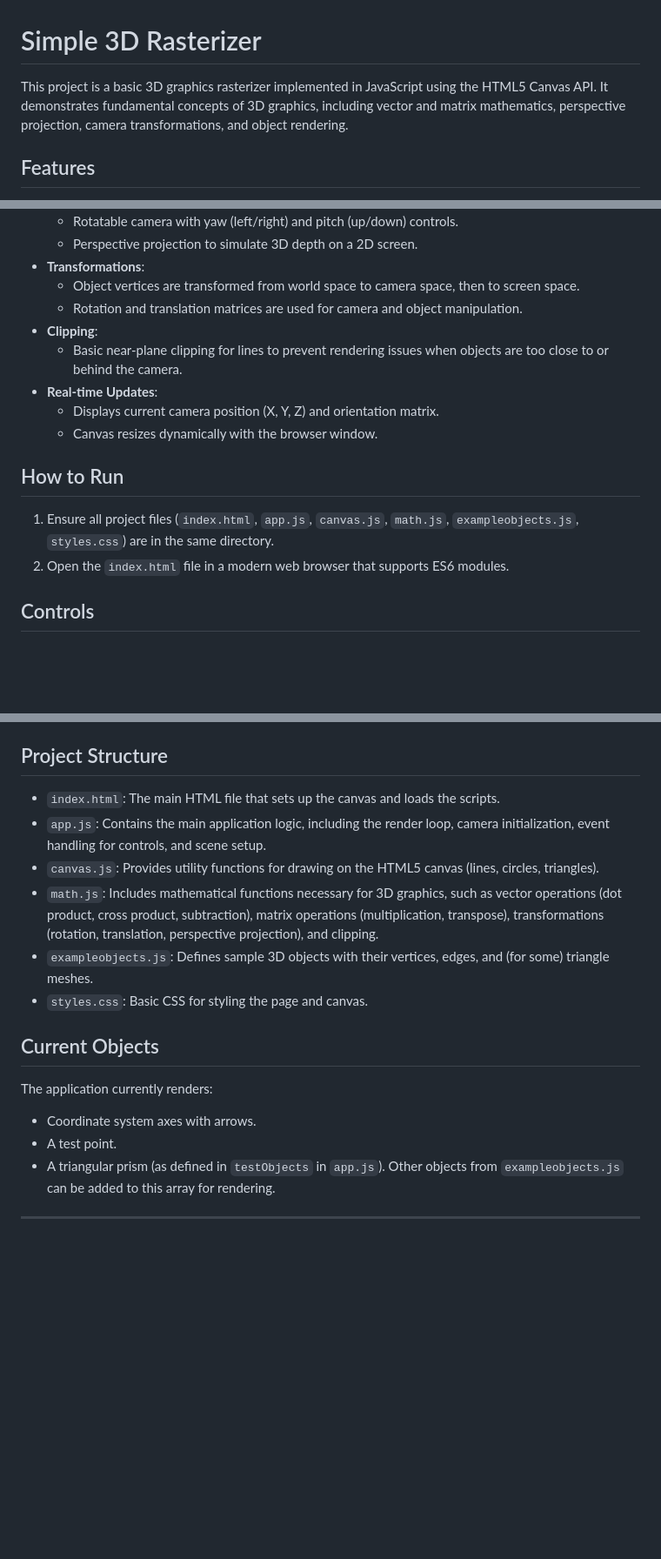
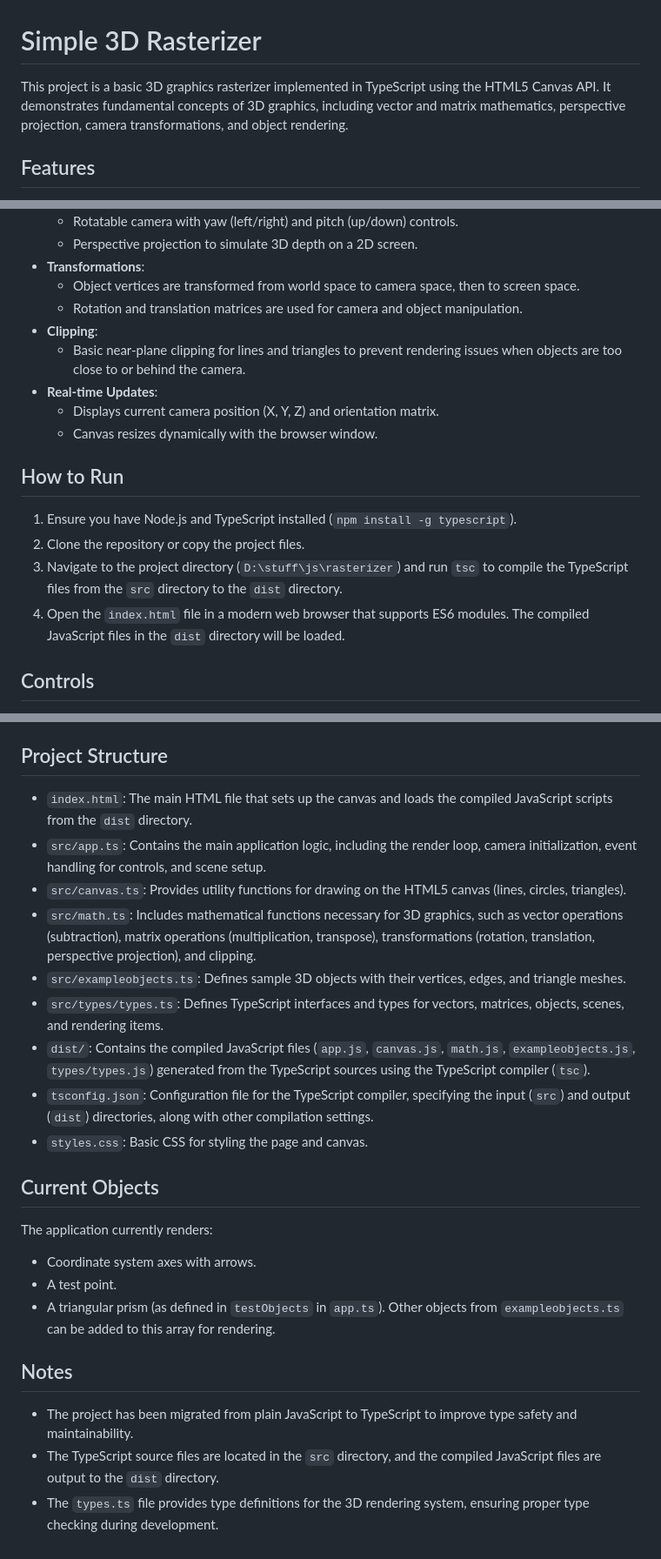
Before and after one commit to MaksBid/rasterizer, a Markdown page: README.md, 3 parts joined by grey strips. Shown at 87% size. GitHub-like rendering; blank space fills up the shorter version.

Commit message:
docs: update readme

```diff
--- a/README.md
+++ b/README.md
@@ -1,6 +1,6 @@
 # Simple 3D Rasterizer
 
-This project is a basic 3D graphics rasterizer implemented in JavaScript using the HTML5 Canvas API. It demonstrates fundamental concepts of 3D graphics, including vector and matrix mathematics, perspective projection, camera transformations, and object rendering.
+This project is a basic 3D graphics rasterizer implemented in TypeScript using the HTML5 Canvas API. It demonstrates fundamental concepts of 3D graphics, including vector and matrix mathematics, perspective projection, camera transformations, and object rendering.
 
 ## Features
 
@@ -15,15 +15,17 @@ This project is a basic 3D graphics rasterizer implemented in JavaScript using t
     *   Object vertices are transformed from world space to camera space, then to screen space.
     *   Rotation and translation matrices are used for camera and object manipulation.
 *   **Clipping**:
-    *   Basic near-plane clipping for lines to prevent rendering issues when objects are too close to or behind the camera.
+    *   Basic near-plane clipping for lines and triangles to prevent rendering issues when objects are too close to or behind the camera.
 *   **Real-time Updates**:
     *   Displays current camera position (X, Y, Z) and orientation matrix.
     *   Canvas resizes dynamically with the browser window.
 
 ## How to Run
 
-1.  Ensure all project files (`index.html`, `app.js`, `canvas.js`, `math.js`, `exampleobjects.js`, `styles.css`) are in the same directory.
-2.  Open the `index.html` file in a modern web browser that supports ES6 modules.
+1.  Ensure you have Node.js and TypeScript installed (`npm install -g typescript`).
+2.  Clone the repository or copy the project files.
+3.  Navigate to the project directory (`D:\stuff\js\rasterizer`) and run `tsc` to compile the TypeScript files from the `src` directory to the `dist` directory.
+4.  Open the `index.html` file in a modern web browser that supports ES6 modules. The compiled JavaScript files in the `dist` directory will be loaded.
 
 ## Controls
 
@@ -42,11 +44,14 @@ This project is a basic 3D graphics rasterizer implemented in JavaScript using t
 
 ## Project Structure
 
-*   `index.html`: The main HTML file that sets up the canvas and loads the scripts.
-*   `app.js`: Contains the main application logic, including the render loop, camera initialization, event handling for controls, and scene setup.
-*   `canvas.js`: Provides utility functions for drawing on the HTML5 canvas (lines, circles, triangles).
-*   `math.js`: Includes mathematical functions necessary for 3D graphics, such as vector operations (dot product, cross product, subtraction), matrix operations (multiplication, transpose), transformations (rotation, translation, perspective projection), and clipping.
-*   `exampleobjects.js`: Defines sample 3D objects with their vertices, edges, and (for some) triangle meshes.
+*   `index.html`: The main HTML file that sets up the canvas and loads the compiled JavaScript scripts from the `dist` directory.
+*   `src/app.ts`: Contains the main application logic, including the render loop, camera initialization, event handling for controls, and scene setup.
+*   `src/canvas.ts`: Provides utility functions for drawing on the HTML5 canvas (lines, circles, triangles).
+*   `src/math.ts`: Includes mathematical functions necessary for 3D graphics, such as vector operations (subtraction), matrix operations (multiplication, transpose), transformations (rotation, translation, perspective projection), and clipping.
+*   `src/exampleobjects.ts`: Defines sample 3D objects with their vertices, edges, and triangle meshes.
+*   `src/types/types.ts`: Defines TypeScript interfaces and types for vectors, matrices, objects, scenes, and rendering items.
+*   `dist/`: Contains the compiled JavaScript files (`app.js`, `canvas.js`, `math.js`, `exampleobjects.js`, `types/types.js`) generated from the TypeScript sources using the TypeScript compiler (`tsc`).
+*   `tsconfig.json`: Configuration file for the TypeScript compiler, specifying the input (`src`) and output (`dist`) directories, along with other compilation settings.
 *   `styles.css`: Basic CSS for styling the page and canvas.
 
 ## Current Objects
@@ -54,6 +59,10 @@ This project is a basic 3D graphics rasterizer implemented in JavaScript using t
 The application currently renders:
 *   Coordinate system axes with arrows.
 *   A test point.
-*   A triangular prism (as defined in `testObjects` in `app.js`). Other objects from `exampleobjects.js` can be added to this array for rendering.
+*   A triangular prism (as defined in `testObjects` in `app.ts`). Other objects from `exampleobjects.ts` can be added to this array for rendering.
 
----
+## Notes
+
+* The project has been migrated from plain JavaScript to TypeScript to improve type safety and maintainability.
+* The TypeScript source files are located in the `src` directory, and the compiled JavaScript files are output to the `dist` directory.
+* The `types.ts` file provides type definitions for the 3D rendering system, ensuring proper type checking during development.
```
